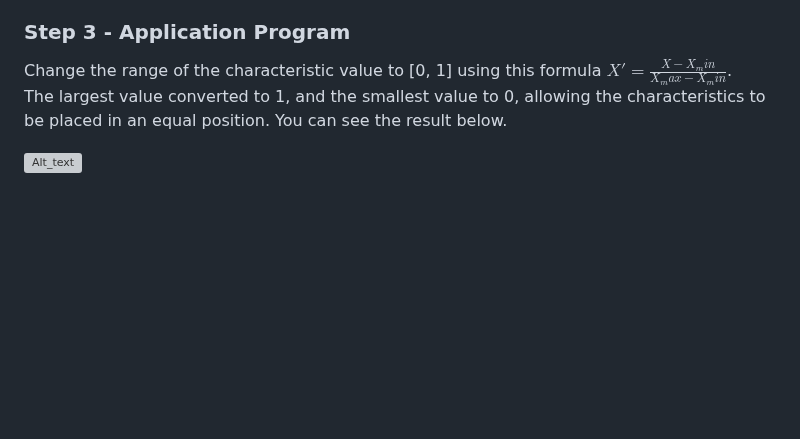
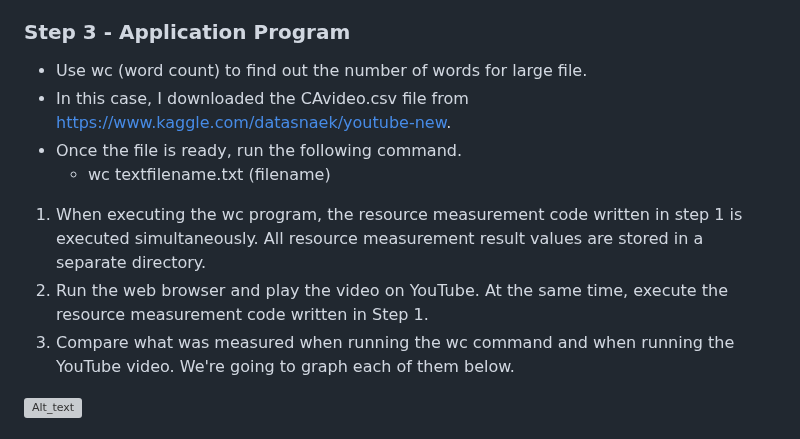
Before and after one commit to SeogyeongHwang/Project, a Markdown page: Data_Analysis/Resource profiling/README.md, the part around the change. GitHub-like rendering; blank space fills up the shorter version; grey boxes are pictures that could not be loaded.

```diff
--- a/Data_Analysis/Resource profiling/README.md
+++ b/Data_Analysis/Resource profiling/README.md
@@ -49,9 +49,14 @@ In contrast to the two infinite loop codes, when the sleep command is executed,
 
 ### Step 3 - Application Program
 
-Change the range of the characteristic value to [0, 1] using this formula $X'=\frac{X - X_min}{X_max - X_min}$.
-The largest value converted to 1, and the smallest value to 0, allowing the characteristics to be placed in an equal position.
-You can see the result below.
+* Use wc (word count) to find out the number of words for large file.
+* In this case, I downloaded the CAvideo.csv file from <https://www.kaggle.com/datasnaek/youtube-new>.
+* Once the file is ready, run the following command.
+  + wc textfilename.txt (filename)
+
+1. When executing the wc program, the resource measurement code written in step 1 is executed simultaneously. All resource measurement result values are stored in a separate directory.
+2. Run the web browser and play the video on YouTube. At the same time, execute the resource measurement code written in Step 1.
+3. Compare what was measured when running the wc command and when running the YouTube video. We're going to graph each of them below.
 
 ![Alt_text](https://github.com/SeogyeongHwang/Project/blob/94b095b9f26ce51ad775b9eeda907ebea02cca64/Data_Analysis/basic_analysis/Plots/Data_normalization_plot.jpg)
 
```
